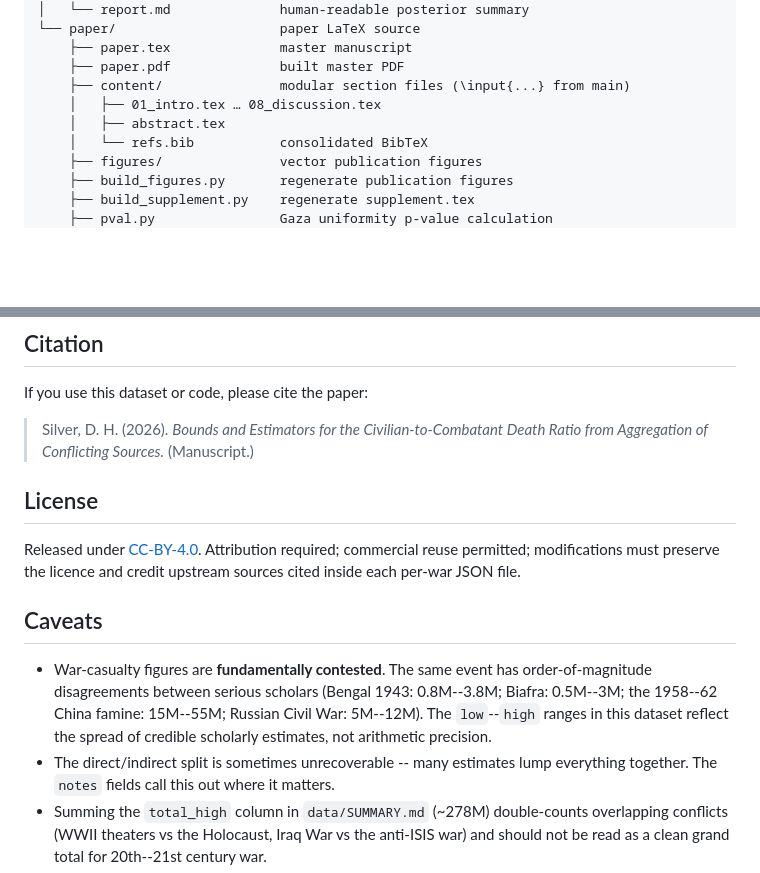
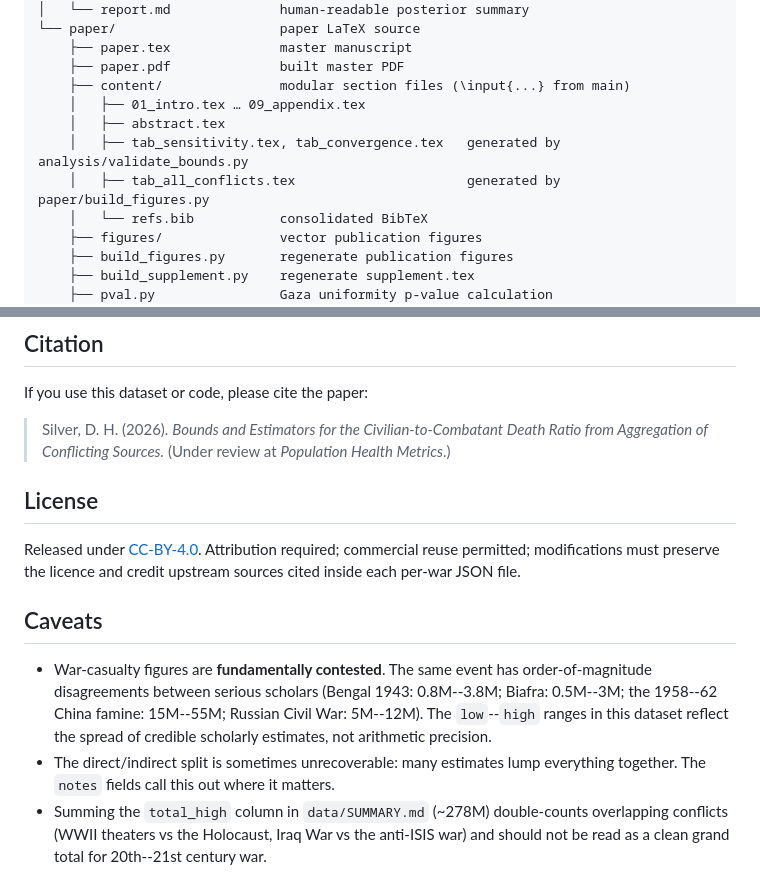
Before and after one commit to silverdavi/casualty-source-aggregation, a Markdown page: README.md, 2 parts joined by grey strips. GitHub-like rendering; blank space fills up the shorter version.

Commit message:
README: document generated tables, update citation status to under review

```diff
--- a/README.md
+++ b/README.md
@@ -59,8 +59,10 @@ analyst trusts more. This repository provides:
     ├── paper.tex              master manuscript
     ├── paper.pdf              built master PDF
     ├── content/               modular section files (\input{...} from main)
-    │   ├── 01_intro.tex … 08_discussion.tex
+    │   ├── 01_intro.tex … 09_appendix.tex
     │   ├── abstract.tex
+    │   ├── tab_sensitivity.tex, tab_convergence.tex   generated by analysis/validate_bounds.py
+    │   ├── tab_all_conflicts.tex                      generated by paper/build_figures.py
     │   └── refs.bib           consolidated BibTeX
     ├── figures/               vector publication figures
     ├── build_figures.py       regenerate publication figures
@@ -204,7 +206,8 @@ Key outputs (Ministry of Health demographic anchor, males 18+ convention):
 If you use this dataset or code, please cite the paper:
 
 > Silver, D. H. (2026). *Bounds and Estimators for the Civilian-to-Combatant
-> Death Ratio from Aggregation of Conflicting Sources.* (Manuscript.)
+> Death Ratio from Aggregation of Conflicting Sources.* (Under review at
+> *Population Health Metrics*.)
 
 ## License
 
@@ -220,7 +223,7 @@ sources cited inside each per-war JSON file.
   Russian Civil War: 5M--12M). The `low`--`high` ranges in this dataset
   reflect the spread of credible scholarly estimates, not arithmetic
   precision.
-* The direct/indirect split is sometimes unrecoverable -- many estimates
+* The direct/indirect split is sometimes unrecoverable: many estimates
   lump everything together. The `notes` fields call this out where it
   matters.
 * Summing the `total_high` column in `data/SUMMARY.md` (~278M)
```
Also changed, not shown: other parts of README.md (+3 -3 lines).
